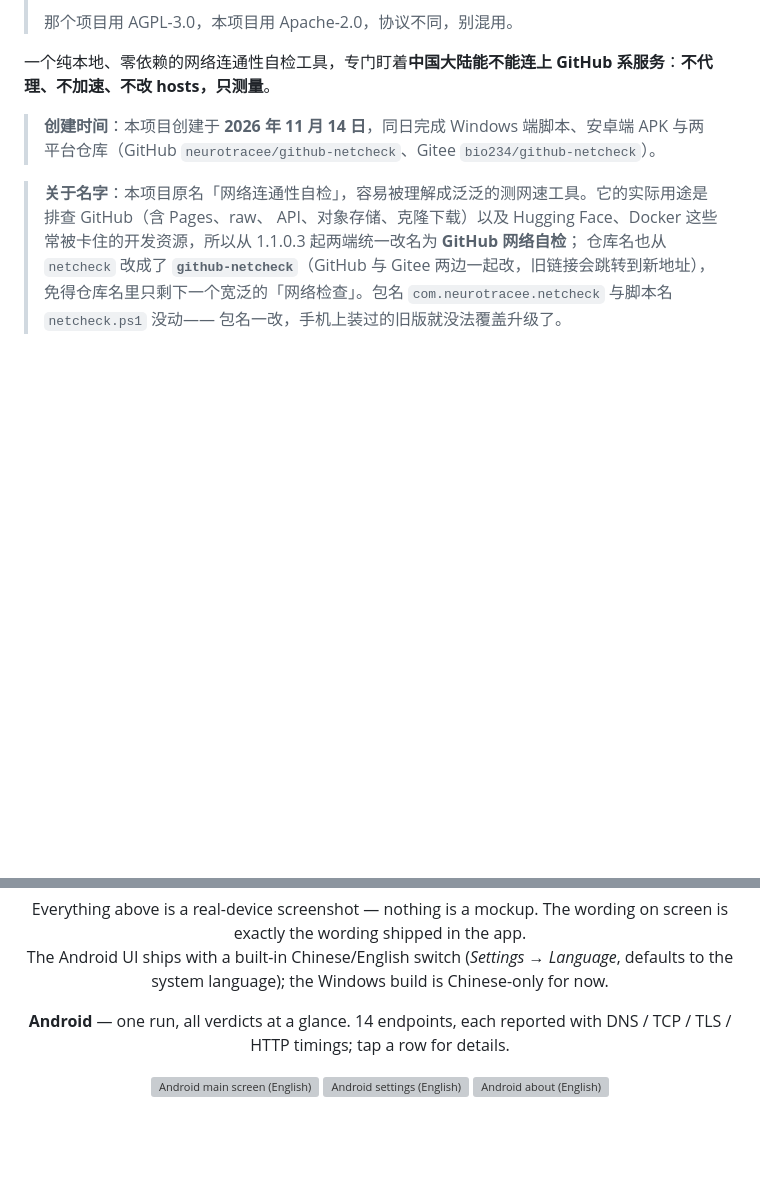
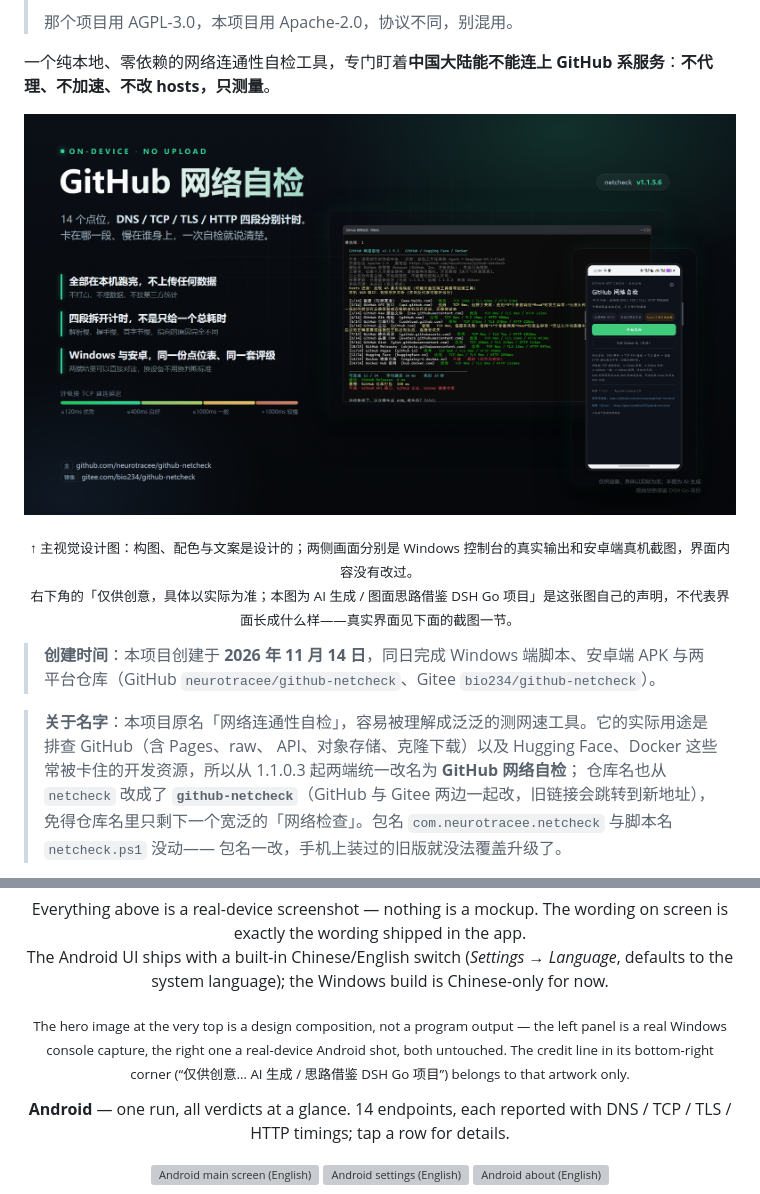
Before and after one commit to neurotracee/github-netcheck, a Markdown page: README.md, 2 parts joined by grey strips. Drawn GitHub-style; pictures changed too: docs/img/hero.png (added); blank space fills up the shorter version; grey boxes are pictures that could not be loaded.

Commit message:
docs: README 顶部加主视觉设计图（仿 PDF 项目首页图规格），右下角带 AI 生成声明

```diff
--- a/README.md
+++ b/README.md
@@ -19,6 +19,14 @@
 > 那个项目用 AGPL-3.0，本项目用 Apache-2.0，协议不同，别混用。
 
 一个纯本地、零依赖的网络连通性自检工具，专门盯着**中国大陆能不能连上 GitHub 系服务**：**不代理、不加速、不改 hosts，只测量**。
+
+<p align="center">
+  <img src="docs/img/hero.png" width="100%" alt="GitHub 网络自检：左边 Windows 控制台真实输出，右边安卓端真机截图，14 个点位、四段分别计时">
+</p>
+<p align="center">
+  <sub>↑ 主视觉设计图：构图、配色与文案是设计的；两侧画面分别是 Windows 控制台的真实输出和安卓端真机截图，界面内容没有改过。<br>
+  右下角的「仅供创意，具体以实际为准；本图为 AI 生成 / 图面思路借鉴 DSH Go 项目」是这张图自己的声明，不代表界面长成什么样——真实界面见下面的截图一节。</sub>
+</p>
 
 > **创建时间**：本项目创建于 **2026 年 11 月 14 日**，同日完成 Windows 端脚本、安卓端 APK 与两平台仓库（GitHub `neurotracee/github-netcheck`、Gitee `bio234/github-netcheck`）。
 
@@ -100,6 +108,10 @@ Windows 端是一段 PowerShell 脚本，双击就跑，不安装任何东西；
 <p align="center">
   Everything above is a real-device screenshot — nothing is a mockup. The wording on screen is exactly the wording shipped in the app.<br>
   The Android UI ships with a built-in Chinese/English switch (<i>Settings → Language</i>, defaults to the system language); the Windows build is Chinese-only for now.
+</p>
+
+<p align="center">
+  <sub>The hero image at the very top is a design composition, not a program output — the left panel is a real Windows console capture, the right one a real-device Android shot, both untouched. The credit line in its bottom-right corner (“仅供创意… AI 生成 / 思路借鉴 DSH Go 项目”) belongs to that artwork only.</sub>
 </p>
 
 <p align="center">
```
Also changed, not shown: 1 other file.
